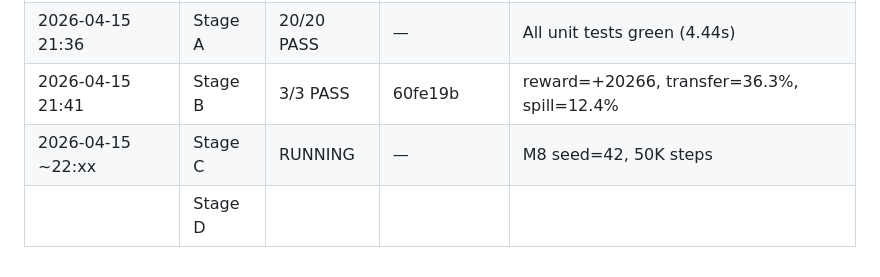
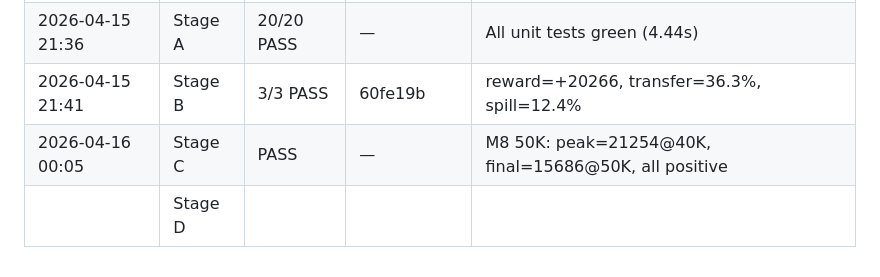
Before and after one commit to jandan138/probe-then-act, a Markdown page: docs/20_planning/11_HOTFIX_TASK_BRIEF.md, the part around the change. GitHub-like rendering.

Commit message:
docs(gate4): Stage C PASSED — 50K M8 training validates hotfix
50K M8 Teacher (seed=42, residual_scale=0.05) results:
- Peak eval: 21,254 @40K (surpassed zero-action baseline of 20,266)
- Final eval: 15,686 @50K (still strongly positive)
- All 5 evals positive (15K-21K range)
- No catastrophic collapse, variance < 2% of mean

Compare to pre-hotfix 500K runs: best was -2.80, worst was -433.15.

Stage A (unit tests): 20/20 PASS
Stage B (zero-action): 3/3 PASS (reward +20,266, transfer 36.3%)
Stage C (50K RL): PASS (peak +21,254, stable positive)

Co-Authored-By: Claude Opus 4.6 (1M context) <noreply@anthropic.com>

```diff
--- a/docs/20_planning/11_HOTFIX_TASK_BRIEF.md
+++ b/docs/20_planning/11_HOTFIX_TASK_BRIEF.md
@@ -330,5 +330,5 @@ python pta/scripts/train_baselines.py --method m8 --seed 42 --total-timesteps 50
 | 2026-04-15 21:34 | Fix 4 | 3/3 PASS | 4761e96 | residual_scale 0.2→0.05 in both scripts |
 | 2026-04-15 21:36 | Stage A | 20/20 PASS | — | All unit tests green (4.44s) |
 | 2026-04-15 21:41 | Stage B | 3/3 PASS | 60fe19b | reward=+20266, transfer=36.3%, spill=12.4% |
-| 2026-04-15 ~22:xx | Stage C | RUNNING | — | M8 seed=42, 50K steps |
+| 2026-04-16 00:05 | Stage C | PASS | — | M8 50K: peak=21254@40K, final=15686@50K, all positive |
 | | Stage D | | | |
```
